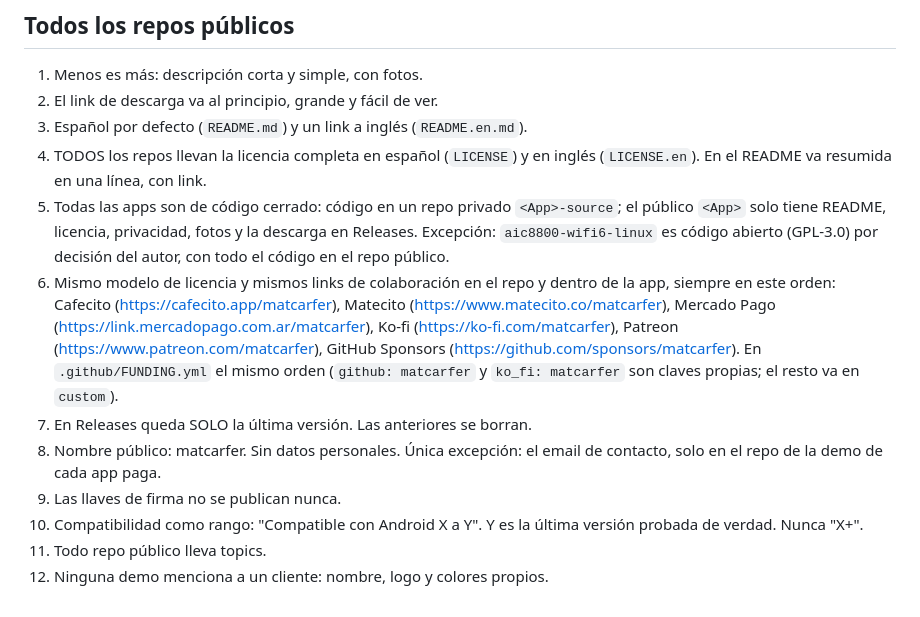
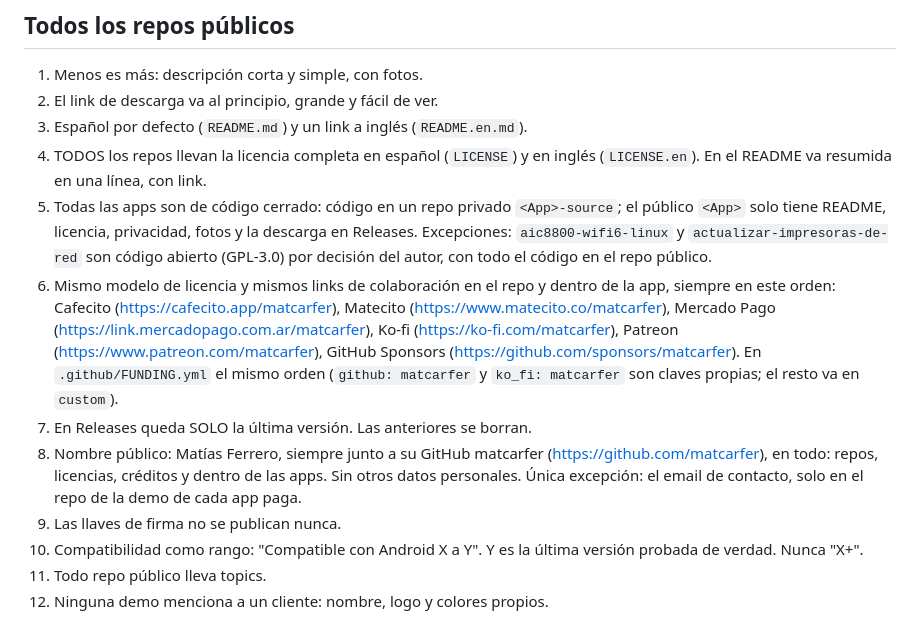
Before and after one commit to matcarfer/biblioteca, a Markdown page: REGLAS.md, the part around the change. GitHub-like rendering.

Commit message:
Agregar Actualizar Impresoras de RED; nombre publico: Matias Ferrero + GitHub matcarfer
- Windows: nueva fila con icono (primera por orden alfabetico), en README.md y README.en.md
- REGLAS 5: actualizar-impresoras-de-red se suma a la excepcion de codigo abierto (GPL-3.0)
- REGLAS 8: nombre publico Matias Ferrero, siempre junto al GitHub matcarfer
- LICENSE / LICENSE.en: copyright a nombre de Matias Ferrero (GitHub: matcarfer)

Co-Authored-By: Claude Opus 5.5 <noreply@anthropic.com>

```diff
--- a/REGLAS.md
+++ b/REGLAS.md
@@ -8,10 +8,10 @@ Valen para todos los repos de matcarfer. La misma copia está en `biblioteca` (a
 2. El link de descarga va al principio, grande y fácil de ver.
 3. Español por defecto (`README.md`) y un link a inglés (`README.en.md`).
 4. TODOS los repos llevan la licencia completa en español (`LICENSE`) y en inglés (`LICENSE.en`). En el README va resumida en una línea, con link.
-5. Todas las apps son de código cerrado: código en un repo privado `<App>-source`; el público `<App>` solo tiene README, licencia, privacidad, fotos y la descarga en Releases. Excepción: `aic8800-wifi6-linux` es código abierto (GPL-3.0) por decisión del autor, con todo el código en el repo público.
+5. Todas las apps son de código cerrado: código en un repo privado `<App>-source`; el público `<App>` solo tiene README, licencia, privacidad, fotos y la descarga en Releases. Excepciones: `aic8800-wifi6-linux` y `actualizar-impresoras-de-red` son código abierto (GPL-3.0) por decisión del autor, con todo el código en el repo público.
 6. Mismo modelo de licencia y mismos links de colaboración en el repo y dentro de la app, siempre en este orden: Cafecito (https://cafecito.app/matcarfer), Matecito (https://www.matecito.co/matcarfer), Mercado Pago (https://link.mercadopago.com.ar/matcarfer), Ko-fi (https://ko-fi.com/matcarfer), Patreon (https://www.patreon.com/matcarfer), GitHub Sponsors (https://github.com/sponsors/matcarfer). En `.github/FUNDING.yml` el mismo orden (`github: matcarfer` y `ko_fi: matcarfer` son claves propias; el resto va en `custom`).
 7. En Releases queda SOLO la última versión. Las anteriores se borran.
-8. Nombre público: matcarfer. Sin datos personales. Única excepción: el email de contacto, solo en el repo de la demo de cada app paga.
+8. Nombre público: Matías Ferrero, siempre junto a su GitHub matcarfer (https://github.com/matcarfer), en todo: repos, licencias, créditos y dentro de las apps. Sin otros datos personales. Única excepción: el email de contacto, solo en el repo de la demo de cada app paga.
 9. Las llaves de firma no se publican nunca.
 10. Compatibilidad como rango: "Compatible con Android X a Y". Y es la última versión probada de verdad. Nunca "X+".
 11. Todo repo público lleva topics.
```
Also changed, not shown: README.en.md (+1 -0 lines), README.md (+1 -0 lines), docs/icons/actualizar-impresoras-de-red.png (added), 2 other files.
